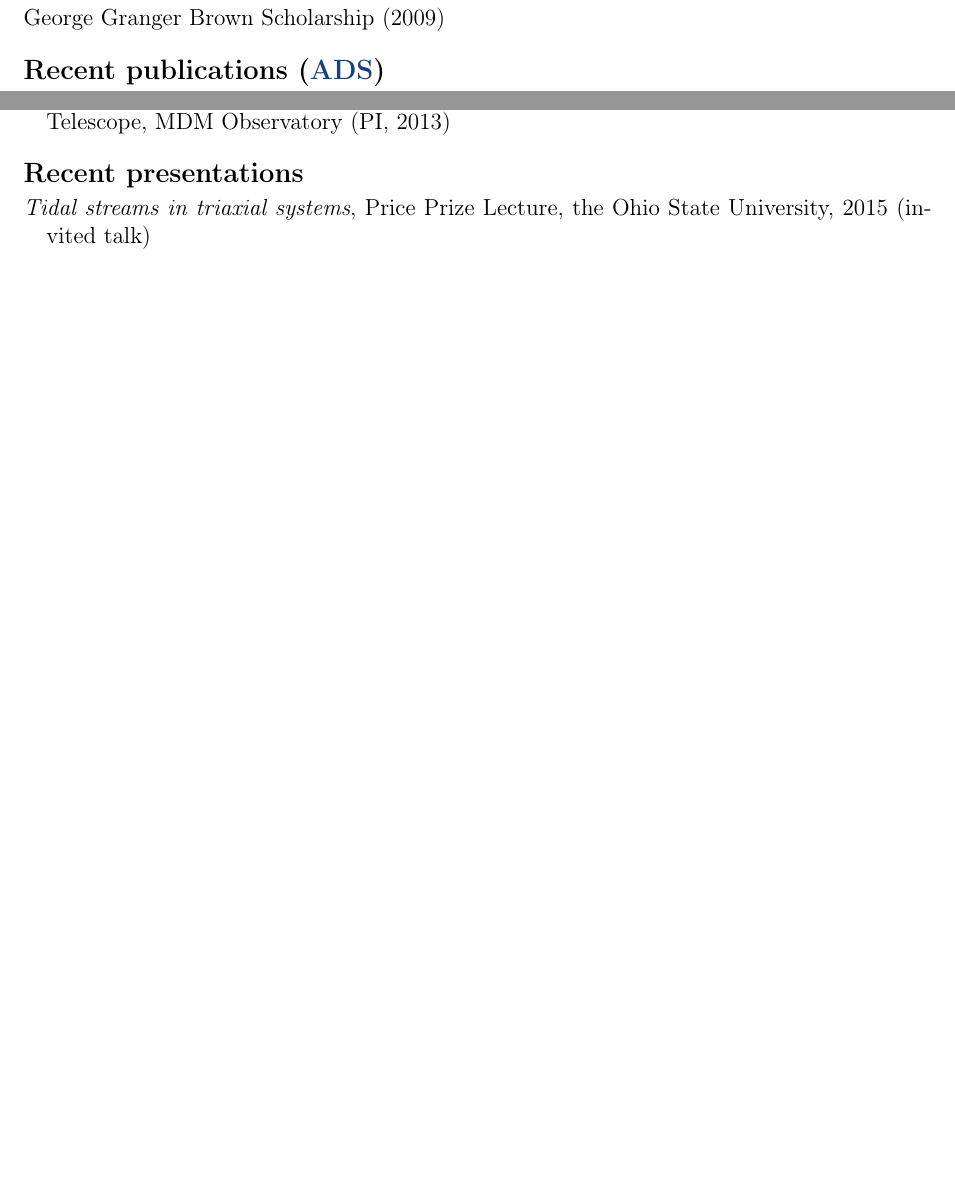
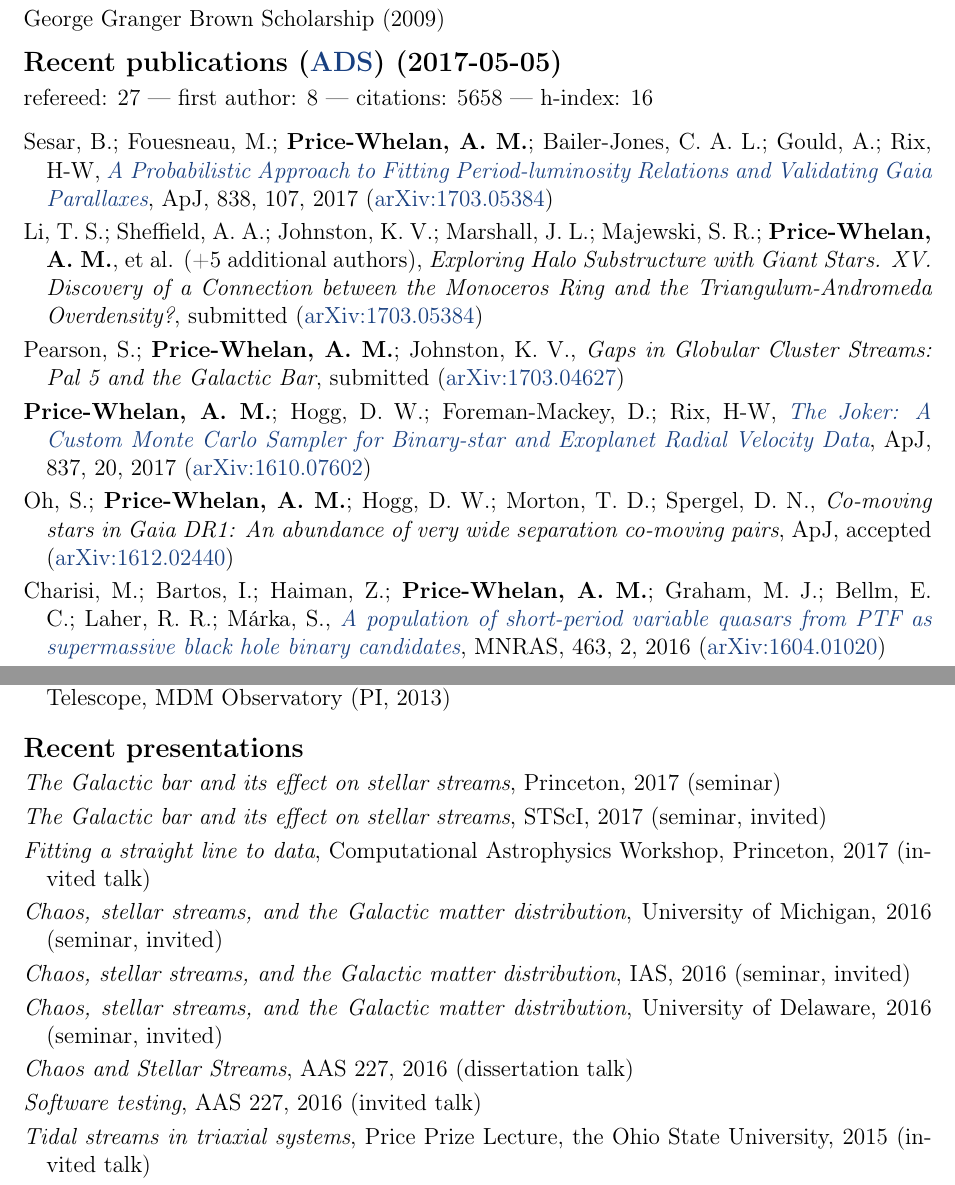
Before and after one commit to jselsing/CV, a LaTeX CV (cv.tex): two parts of pages 1 and 2 of 4 before the commit and two parts of pages 1 and 3 of 4 after it, joined at a grey line, cut so that both start at the same text, the shorter picture padded with empty space. Compiled offline with pdfLaTeX.

Commit message:
recent talks, publications, etc.

```diff
--- a/cv.tex
+++ b/cv.tex
@@ -40,14 +40,41 @@
 	\item George Granger Brown Scholarship (2009)
 	\end{itemize}
 
-\section*{Recent publications (\href{\adsurl}{ADS})}
+\section*{Recent publications (\href{\adsurl}{ADS}) (2017-05-05)}
+    refereed: 27 ---
+    first author: 8 ---
+    citations: 5658 ---
+    h-index: 16
 
 	%\subsection*{First-author}
 	\begin{itemize}
 
-%\item Alam, S., et al. (+ additional authors),
-%    \doi{??}{The clustering of galaxies in the completed SDSS-III Baryon Oscillation Spectroscopic Survey: cosmological analysis of the DR12 galaxy sample},
-%    TODO (\arxiv{1607.03155})
+\item Sesar, B.; Fouesneau, M.; {\bf Price-Whelan, A. M.}; Bailer-Jones, C. A. L.; Gould, A.; Rix, H-W,
+    \doi{10.3847/1538-4357/aa643b}{A Probabilistic Approach to Fitting Period-luminosity Relations and Validating Gaia Parallaxes},
+    \apj, 838, 107, 2017 (\arxiv{1703.05384})
+
+\item Li, T. S.; Sheffield, A. A.; Johnston, K. V.; Marshall, J. L.; Majewski, S. R.; {\bf Price-Whelan, A. M.}, et al. (+5 additional authors),
+    %\doi{}{Exploring Halo Substructure with Giant Stars. XV. Discovery of a Connection between the Monoceros Ring and the Triangulum-Andromeda Overdensity?},
+    {\it Exploring Halo Substructure with Giant Stars. XV. Discovery of a Connection between the Monoceros Ring and the Triangulum-Andromeda Overdensity?},
+    submitted (\arxiv{1703.05384})
+
+\item Pearson, S.; {\bf Price-Whelan, A. M.}; Johnston, K. V.,
+    %\doi{}{Gaps in Globular Cluster Streams: Pal 5 and the Galactic Bar},
+    {\it Gaps in Globular Cluster Streams: Pal 5 and the Galactic Bar},
+    submitted (\arxiv{1703.04627})
+
+\item {\bf Price-Whelan, A. M.}; Hogg, D. W.; Foreman-Mackey, D.; Rix, H-W,
+    \doi{10.3847/1538-4357/aa5e50}{The Joker: A Custom Monte Carlo Sampler for Binary-star and Exoplanet Radial Velocity Data},
+    \apj, 837, 20, 2017 (\arxiv{1610.07602})
+
+\item Oh, S.; {\bf Price-Whelan, A. M.}; Hogg, D. W.; Morton, T. D.; Spergel, D. N.,
+    %\doi{}{Co-moving stars in Gaia DR1: An abundance of very wide separation co-moving pairs},
+    {\it Co-moving stars in Gaia DR1: An abundance of very wide separation co-moving pairs},
+    \apj, accepted (\arxiv{1612.02440})
+
+\item Charisi, M.; Bartos, I.; Haiman, Z.; {\bf Price-Whelan, A. M.}; Graham, M. J.; Bellm, E. C.; Laher, R. R.; M\'arka, S.,
+    \doi{10.1093/mnras/stw1838}{A population of short-period variable quasars from PTF as supermassive black hole binary candidates},
+    \mnras, 463, 2, 2016 (\arxiv{1604.01020})
 
 \item {\bf Price-Whelan, A. M.}; Sesar, B.; Johnston, K. V.; Rix, H-W,
     \doi{10.3847/0004-637X/824/2/104}{Spending Too Much Time at the Galactic Bar: Chaotic Fanning of the Ophiuchus Stream},
@@ -122,6 +150,14 @@
 \section*{Recent presentations}
 
 \begin{itemize}
+    \item \emph{The Galactic bar and its effect on stellar streams}, Princeton, 2017 (seminar)
+    \item \emph{The Galactic bar and its effect on stellar streams}, STScI, 2017 (seminar, invited)
+    \item \emph{Fitting a straight line to data}, Computational Astrophysics Workshop, Princeton, 2017 (invited talk)
+    \item \emph{Chaos, stellar streams, and the Galactic matter distribution}, University of Michigan, 2016 (seminar, invited)
+    \item \emph{Chaos, stellar streams, and the Galactic matter distribution}, IAS, 2016 (seminar, invited)
+    \item \emph{Chaos, stellar streams, and the Galactic matter distribution}, University of Delaware, 2016 (seminar, invited)
+	\item \emph{Chaos and Stellar Streams}, AAS 227, 2016 (dissertation talk)
+    \item \emph{Software testing}, AAS 227, 2016 (invited talk)
     \item \emph{Tidal streams in triaxial systems}, Price Prize Lecture, the Ohio State University, 2015 (invited talk)
 	\item \emph{Tidal streams in triaxial systems}, Stellar streams in the local universe, Ringberg Castle, 2015 (contributed talk)
     \item \emph{Inferring the gravitational potential of the Milky Way with a few precisely measured stars}, Local Group Astrostatistics, University of Michigan, 2015 (contributed talk)
@@ -150,0 +192 @@
+    \item Sarah Pearson (Graduate student, Columbia, 2016--)
```
Also changed, not shown: cv.tex (59 more changed lines). Lines whose indentation alone changed are shown as unchanged.
